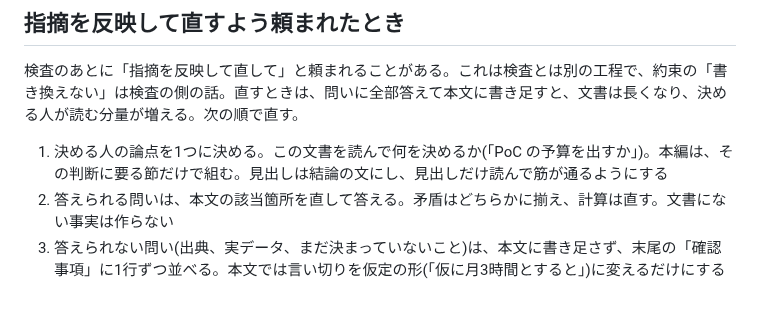
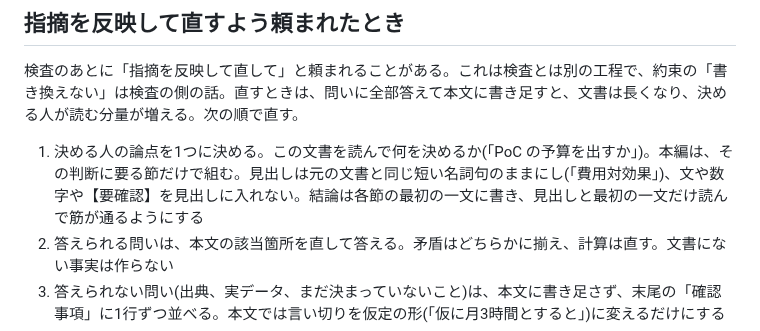
Before and after one commit to coji/natural-japanese, a Markdown page: skills/critical-thinking/SKILL.md, the part around the change. Rendered like a GitHub page; blank space fills up the shorter version.

Commit message:
fix(critical-thinking): 直すときの見出しは短い名詞句のままにし、結論は節の最初の一文に書く
「見出しを結論の文に」は長い見出しを生んだ(「4部門は問い合わせ対応に月約300時間を
使っており、その6〜7割は…【要確認】」)。見出しは元のまま短く、結論は最初の一文に。
同じ企画書で試すと、見出しは「費用対効果」の形に戻り、最初の一文が結論になった(255行)。

Co-Authored-By: Claude Fable 5.1 <noreply@anthropic.com>
Claude-Session: https://claude.ai/code/session_01BJFWvVnuaKkKfTK9Bg66jq

```diff
--- a/skills/critical-thinking/SKILL.md
+++ b/skills/critical-thinking/SKILL.md
@@ -37,7 +37,7 @@ argument-hint: "[logic|somosomo] <対象ファイル>"
 
 検査のあとに「指摘を反映して直して」と頼まれることがある。これは検査とは別の工程で、約束の「書き換えない」は検査の側の話。直すときは、問いに全部答えて本文に書き足すと、文書は長くなり、決める人が読む分量が増える。次の順で直す。
 
-1. 決める人の論点を1つに決める。この文書を読んで何を決めるか(「PoC の予算を出すか」)。本編は、その判断に要る節だけで組む。見出しは結論の文にし、見出しだけ読んで筋が通るようにする
+1. 決める人の論点を1つに決める。この文書を読んで何を決めるか(「PoC の予算を出すか」)。本編は、その判断に要る節だけで組む。見出しは元の文書と同じ短い名詞句のままにし(「費用対効果」)、文や数字や【要確認】を見出しに入れない。結論は各節の最初の一文に書き、見出しと最初の一文だけ読んで筋が通るようにする
 2. 答えられる問いは、本文の該当箇所を直して答える。矛盾はどちらかに揃え、計算は直す。文書にない事実は作らない
 3. 答えられない問い(出典、実データ、まだ決まっていないこと)は、本文に書き足さず、末尾の「確認事項」に1行ずつ並べる。本文では言い切りを仮定の形(「仮に月3時間とすると」)に変えるだけにする
 4. 計算の前提、方式の比較表、機能要件、試算の感度表のような、判断の裏づけだが読まなくても決められるものは、付録に回す
```
